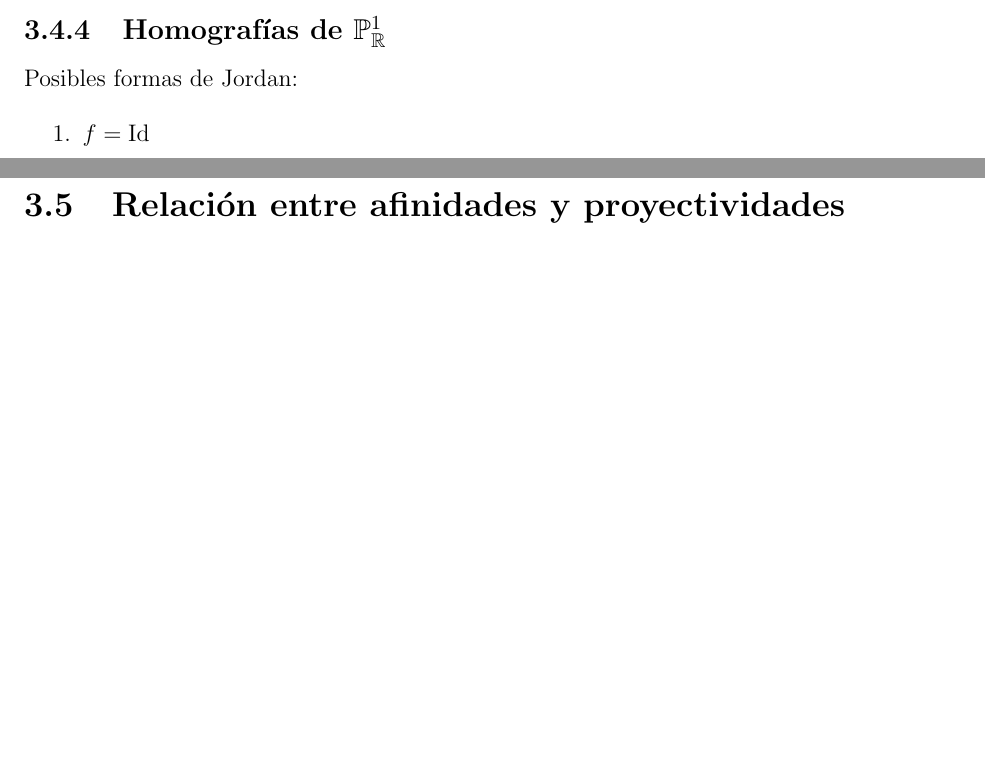
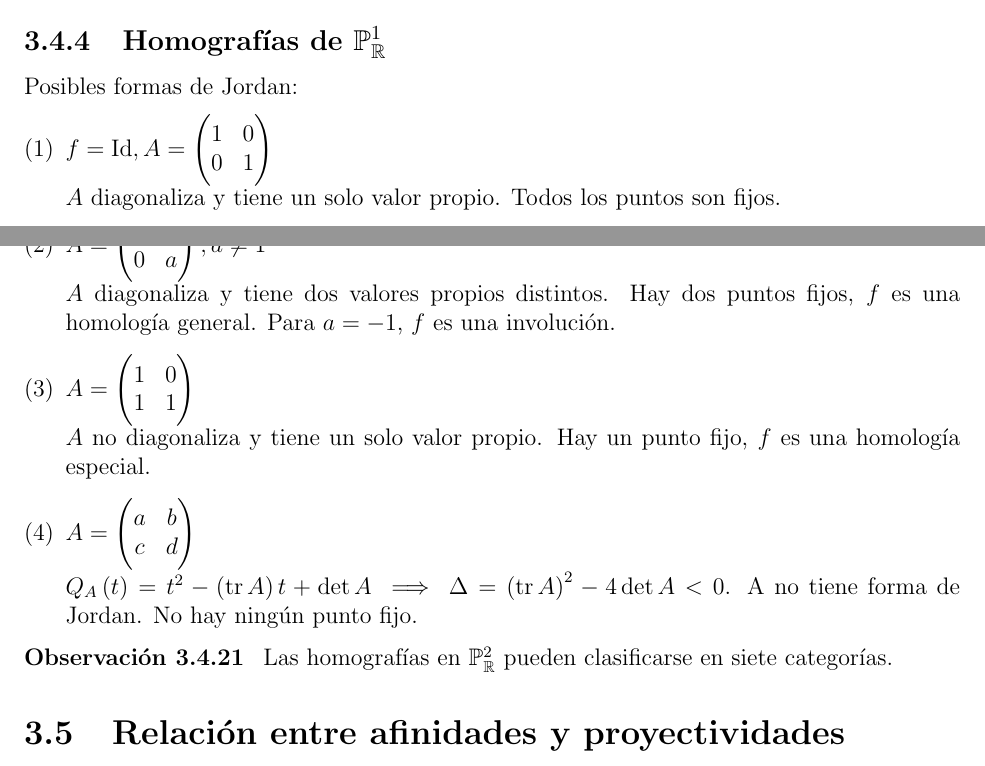
Before and after one commit to ApuntsFME/LatexFME, a LaTeX book (Algebra_Multilineal_i_Geometria_Projectiva/main.tex, which reads Algebra_Multilineal_i_Geometria_Projectiva/tema_tres.tex): two parts of pages 72 and 73 of 75, joined at a grey line, cut so that both start at the same text, the shorter picture padded with empty space. Compiled offline with pdfLaTeX; TikZ figures are drawn from their code, not taken from saved files.

Commit message:
Acabat T3 :tada: :tada:

```diff
--- a/Algebra_Multilineal_i_Geometria_Projectiva/main.tex
+++ b/Algebra_Multilineal_i_Geometria_Projectiva/main.tex
@@ -48,6 +48,7 @@
 \DeclareMathOperator{\nuc}{Nuc}
 \DeclareMathOperator{\car}{car}
 \DeclareMathOperator{\im}{Im}
+\DeclareMathOperator{\tr}{tr}
 \DeclareMathOperator{\vol}{vol}
 \DeclareMathOperator{\grad}{grad}
 \DeclareMathOperator{\sinc}{sinc}
--- a/Algebra_Multilineal_i_Geometria_Projectiva/tema_tres.tex
+++ b/Algebra_Multilineal_i_Geometria_Projectiva/tema_tres.tex
@@ -980,9 +980,19 @@ el siguiente lema que resultará de utilidad.
 
 \subsection{Homografías de $\Po_{\real}^1$}
 Posibles formas de Jordan:
-\begin{enumerate}
-    \item $f=\Id$
+\begin{enumerate}[(1)]
+    \item $f=\Id, A= \begin{pmatrix} 1 & 0 \\ 0 & 1 \end{pmatrix}$ \\
+        $A$ diagonaliza y tiene un solo valor propio. Todos los puntos son fijos.
+    \item $A= \begin{pmatrix} 1 & 0 \\ 0 & a \end{pmatrix}, a \neq 1$ \\
+        $A$ diagonaliza y tiene dos valores propios distintos. Hay dos puntos fijos, $f$ es una homología general. Para $a=-1$, $f$ es una involución.
+    \item $A= \begin{pmatrix} 1 & 0 \\ 1 & 1 \end{pmatrix}$ \\
+        $A$ no diagonaliza y tiene un solo valor propio. Hay un punto fijo, $f$ es una homología especial.
+    \item $A= \begin{pmatrix} a & b \\ c & d \end{pmatrix}$ \\
+        $Q_A \lp t \rp = t^2 - \lp \tr A \rp t + \det A \implies \Delta = \lp \tr A \rp ^2 - 4 \det A < 0$. A no tiene forma de Jordan. No hay ningún punto fijo.
 \end{enumerate}
+\begin{obs}
+    Las homografías en $\Po_{\real}^2$ pueden clasificarse en siete categorías.
+\end{obs}
 
 % A PARTIR D'AQUI ERIC
 
```
